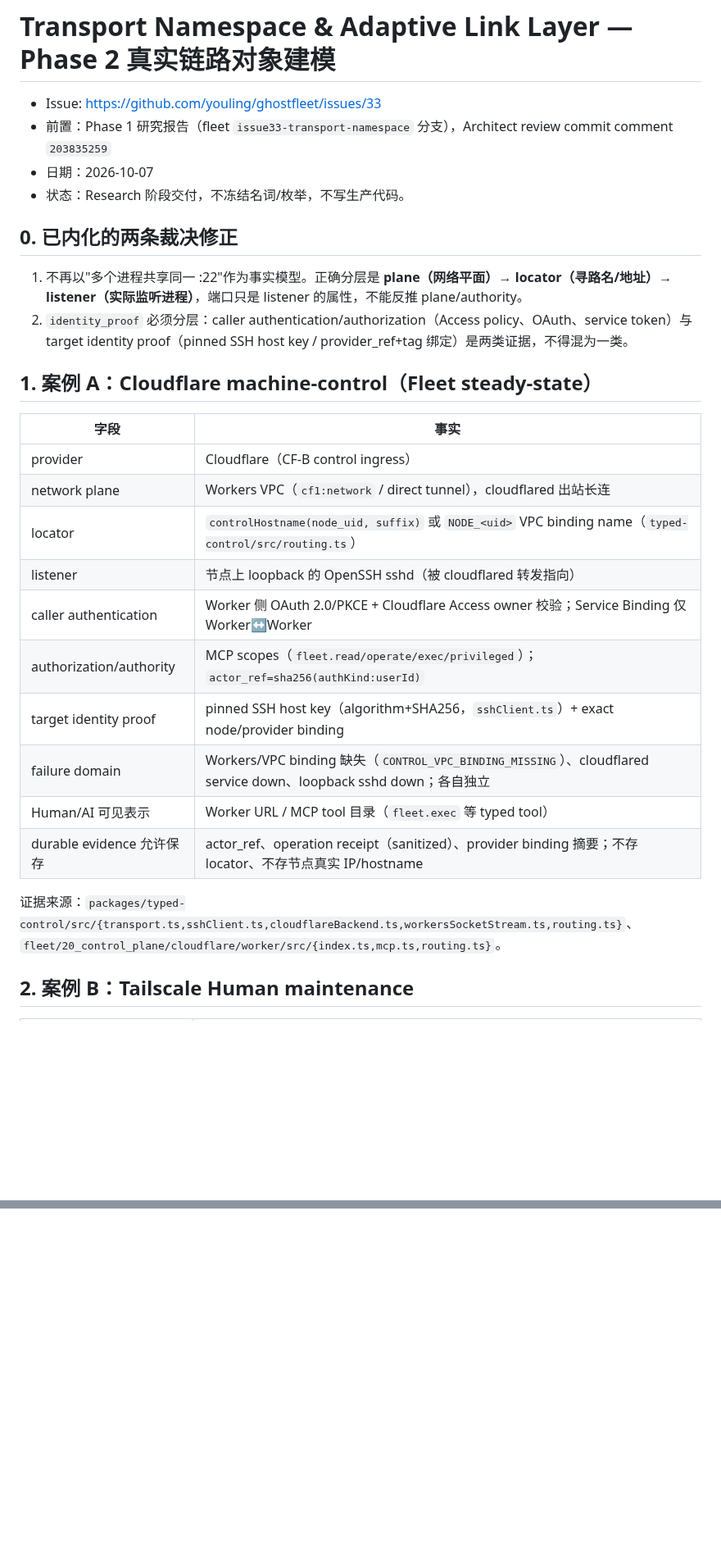
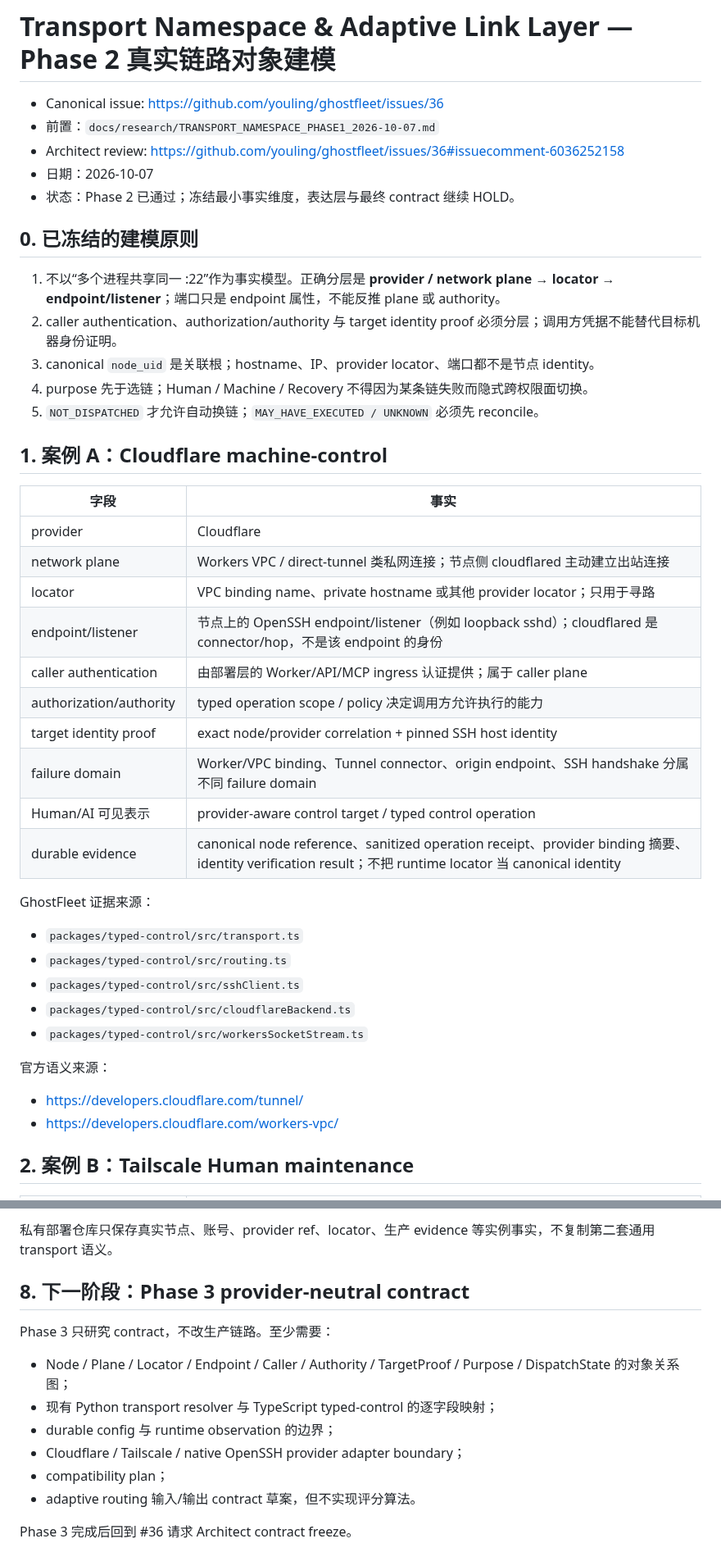
Before and after one commit to youling/ghostfleet, a Markdown page: docs/research/TRANSPORT_NAMESPACE_PHASE2_2026-10-07.md, 2 parts joined by grey strips. Shown at 82% size. Drawn GitHub-style; blank space fills up the shorter version.

```diff
--- a/docs/research/TRANSPORT_NAMESPACE_PHASE2_2026-10-07.md
+++ b/docs/research/TRANSPORT_NAMESPACE_PHASE2_2026-10-07.md
@@ -1,31 +1,44 @@
 # Transport Namespace & Adaptive Link Layer — Phase 2 真实链路对象建模
 
-- Issue: https://github.com/youling/ghostfleet/issues/33
-- 前置：Phase 1 研究报告（fleet `issue33-transport-namespace` 分支），Architect review commit comment `203835259`
+- Canonical issue: https://github.com/youling/ghostfleet/issues/36
+- 前置：`docs/research/TRANSPORT_NAMESPACE_PHASE1_2026-10-07.md`
+- Architect review: https://github.com/youling/ghostfleet/issues/36#issuecomment-6036252158
 - 日期：2026-10-07
-- 状态：Research 阶段交付，不冻结名词/枚举，不写生产代码。
+- 状态：Phase 2 已通过；冻结最小事实维度，表达层与最终 contract 继续 HOLD。
 
-## 0. 已内化的两条裁决修正
+## 0. 已冻结的建模原则
 
-1. 不再以"多个进程共享同一 :22"作为事实模型。正确分层是 **plane（网络平面）→ locator（寻路名/地址）→ listener（实际监听进程）**，端口只是 listener 的属性，不能反推 plane/authority。
-2. `identity_proof` 必须分层：caller authentication/authorization（Access policy、OAuth、service token）与 target identity proof（pinned SSH host key / provider_ref+tag 绑定）是两类证据，不得混为一类。
+1. 不以“多个进程共享同一 :22”作为事实模型。正确分层是 **provider / network plane → locator → endpoint/listener**；端口只是 endpoint 属性，不能反推 plane 或 authority。
+2. caller authentication、authorization/authority 与 target identity proof 必须分层；调用方凭据不能替代目标机器身份证明。
+3. canonical `node_uid` 是关联根；hostname、IP、provider locator、端口都不是节点 identity。
+4. purpose 先于选链；Human / Machine / Recovery 不得因为某条链失败而隐式跨权限面切换。
+5. `NOT_DISPATCHED` 才允许自动换链；`MAY_HAVE_EXECUTED / UNKNOWN` 必须先 reconcile。
 
-## 1. 案例 A：Cloudflare machine-control（Fleet steady-state）
+## 1. 案例 A：Cloudflare machine-control
 
 | 字段 | 事实 |
 | --- | --- |
-| provider | Cloudflare（CF-B control ingress） |
-| network plane | Workers VPC（`cf1:network` / direct tunnel），cloudflared 出站长连 |
-| locator | `controlHostname(node_uid, suffix)` 或 `NODE_<uid>` VPC binding name（`typed-control/src/routing.ts`） |
-| listener | 节点上 loopback 的 OpenSSH sshd（被 cloudflared 转发指向） |
-| caller authentication | Worker 侧 OAuth 2.0/PKCE + Cloudflare Access owner 校验；Service Binding 仅 Worker↔Worker |
-| authorization/authority | MCP scopes（`fleet.read/operate/exec/privileged`）；`actor_ref=sha256(authKind:userId)` |
-| target identity proof | pinned SSH host key（algorithm+SHA256，`sshClient.ts`）+ exact node/provider binding |
-| failure domain | Workers/VPC binding 缺失（`CONTROL_VPC_BINDING_MISSING`）、cloudflared service down、loopback sshd down；各自独立 |
-| Human/AI 可见表示 | Worker URL / MCP tool 目录（`fleet.exec` 等 typed tool） |
-| durable evidence 允许保存 | actor_ref、operation receipt（sanitized）、provider binding 摘要；不存 locator、不存节点真实 IP/hostname |
+| provider | Cloudflare |
+| network plane | Workers VPC / direct-tunnel 类私网连接；节点侧 cloudflared 主动建立出站连接 |
+| locator | VPC binding name、private hostname 或其他 provider locator；只用于寻路 |
+| endpoint/listener | 节点上的 OpenSSH endpoint/listener（例如 loopback sshd）；cloudflared 是 connector/hop，不是该 endpoint 的身份 |
+| caller authentication | 由部署层的 Worker/API/MCP ingress 认证提供；属于 caller plane |
+| authorization/authority | typed operation scope / policy 决定调用方允许执行的能力 |
+| target identity proof | exact node/provider correlation + pinned SSH host identity |
+| failure domain | Worker/VPC binding、Tunnel connector、origin endpoint、SSH handshake 分属不同 failure domain |
+| Human/AI 可见表示 | provider-aware control target / typed control operation |
+| durable evidence | canonical node reference、sanitized operation receipt、provider binding 摘要、identity verification result；不把 runtime locator 当 canonical identity |
 
-证据来源：`packages/typed-control/src/{transport.ts,sshClient.ts,cloudflareBackend.ts,workersSocketStream.ts,routing.ts}`、`fleet/20_control_plane/cloudflare/worker/src/{index.ts,mcp.ts,routing.ts}`。
+GhostFleet 证据来源：
+- `packages/typed-control/src/transport.ts`
+- `packages/typed-control/src/routing.ts`
+- `packages/typed-control/src/sshClient.ts`
+- `packages/typed-control/src/cloudflareBackend.ts`
+- `packages/typed-control/src/workersSocketStream.ts`
+
+官方语义来源：
+- https://developers.cloudflare.com/tunnel/
+- https://developers.cloudflare.com/workers-vpc/
 
 ## 2. 案例 B：Tailscale Human maintenance
 
@@ -98,0 +137,14 @@
+私有部署仓库只保存真实节点、账号、provider ref、locator、生产 evidence 等实例事实，不复制第二套通用 transport 语义。
+
+## 8. 下一阶段：Phase 3 provider-neutral contract
+
+Phase 3 只研究 contract，不改生产链路。至少需要：
+
+- Node / Plane / Locator / Endpoint / Caller / Authority / TargetProof / Purpose / DispatchState 的对象关系图；
+- 现有 Python transport resolver 与 TypeScript typed-control 的逐字段映射；
+- durable config 与 runtime observation 的边界；
+- Cloudflare / Tailscale / native OpenSSH provider adapter boundary；
+- compatibility plan；
+- adaptive routing 输入/输出 contract 草案，但不实现评分算法。
+
+Phase 3 完成后回到 #36 请求 Architect contract freeze。
```
Also changed, not shown: other parts of docs/research/TRANSPORT_NAMESPACE_PHASE2_2026-10-07.md (+71 -46 lines).
